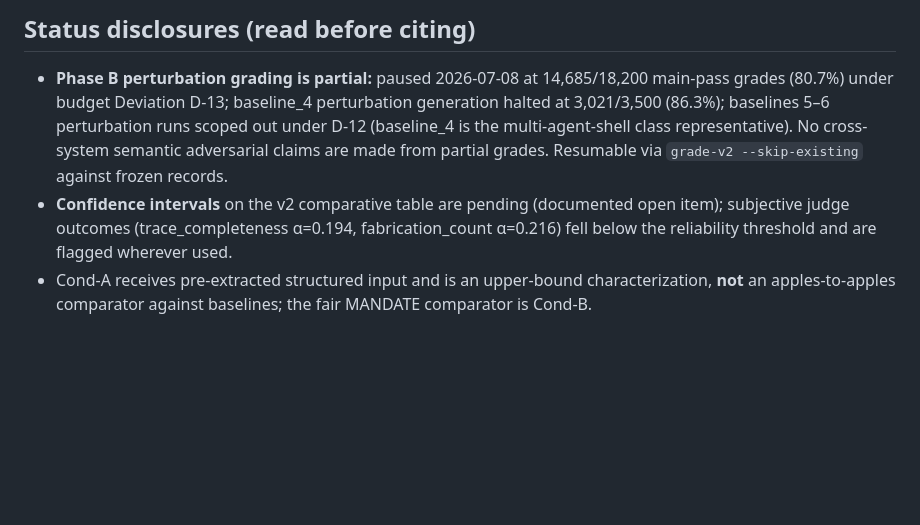
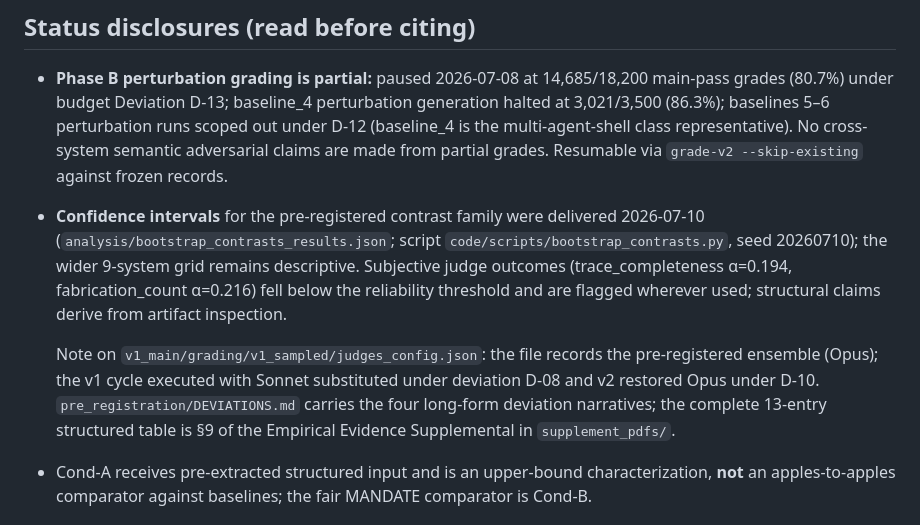
Before and after one commit to calboreanu/MANDATE, a Markdown page: README.md, the part around the change. GitHub-like rendering; blank space fills up the shorter version.

Commit message:
Deposit doc fixes from AUDIT12 pass 8 (reproducibility audit)
- README: CIs-pending bullet replaced with delivered-analysis pointer;
  judges_config provenance note (D-08 executed Sonnet, D-10 restored
  Opus); pointer to the full 13-entry deviation table location.

```diff
--- a/README.md
+++ b/README.md
@@ -97,10 +97,20 @@ byte-faithful re-execution should use 1.0.0rc1.
   multi-agent-shell class representative). No cross-system semantic
   adversarial claims are made from partial grades. Resumable via
   `grade-v2 --skip-existing` against frozen records.
-- **Confidence intervals** on the v2 comparative table are pending
-  (documented open item); subjective judge outcomes (trace_completeness
-  α=0.194, fabrication_count α=0.216) fell below the reliability threshold
-  and are flagged wherever used.
+- **Confidence intervals** for the pre-registered contrast family were
+  delivered 2026-07-10 (`analysis/bootstrap_contrasts_results.json`;
+  script `code/scripts/bootstrap_contrasts.py`, seed 20260710); the wider
+  9-system grid remains descriptive. Subjective judge outcomes
+  (trace_completeness α=0.194, fabrication_count α=0.216) fell below the
+  reliability threshold and are flagged wherever used; structural claims
+  derive from artifact inspection.
+
+  Note on `v1_main/grading/v1_sampled/judges_config.json`: the file
+  records the pre-registered ensemble (Opus); the v1 cycle executed with
+  Sonnet substituted under deviation D-08 and v2 restored Opus under
+  D-10. `pre_registration/DEVIATIONS.md` carries the four long-form
+  deviation narratives; the complete 13-entry structured table is §9 of
+  the Empirical Evidence Supplemental in `supplement_pdfs/`.
 - Cond-A receives pre-extracted structured input and is an upper-bound
   characterization, **not** an apples-to-apples comparator against baselines;
   the fair MANDATE comparator is Cond-B.
```
